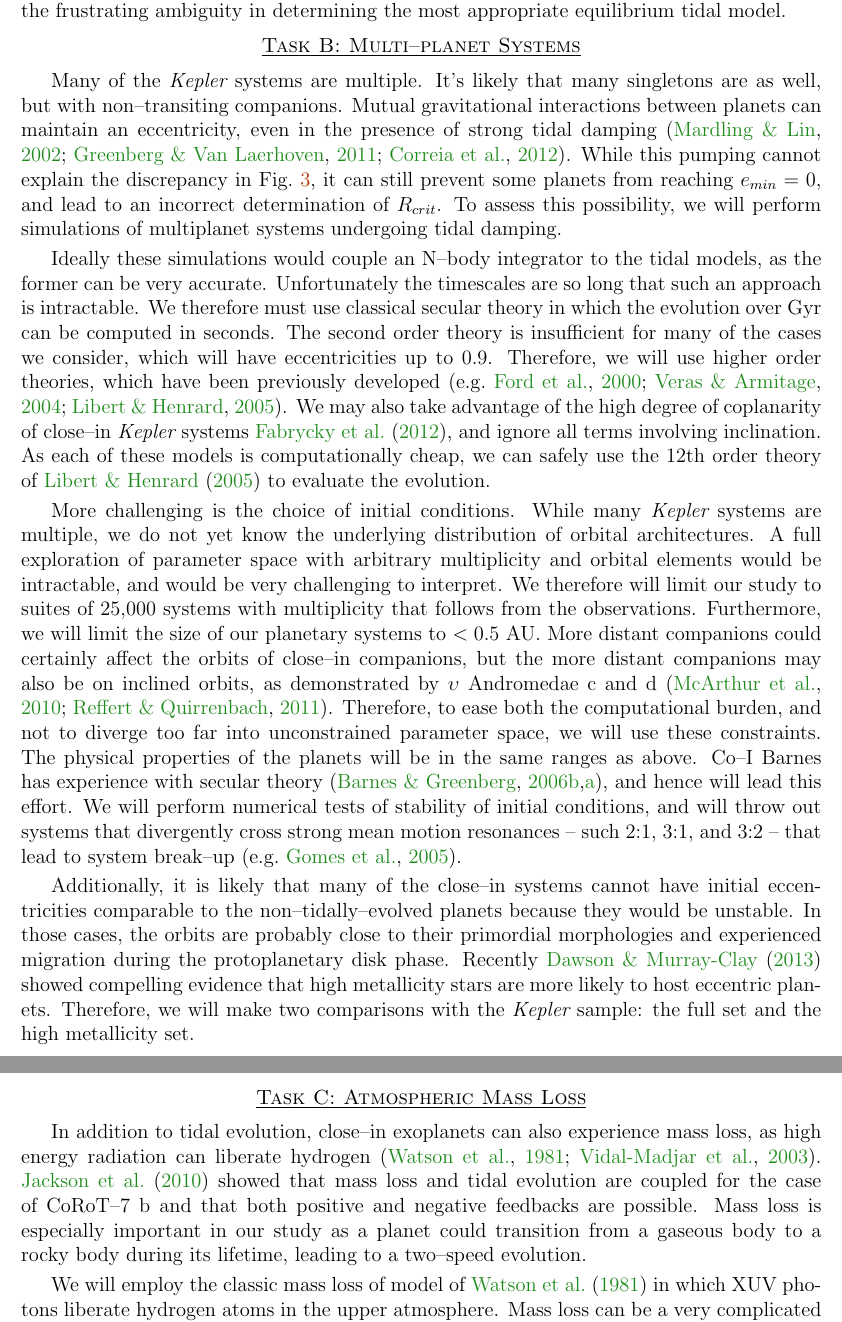
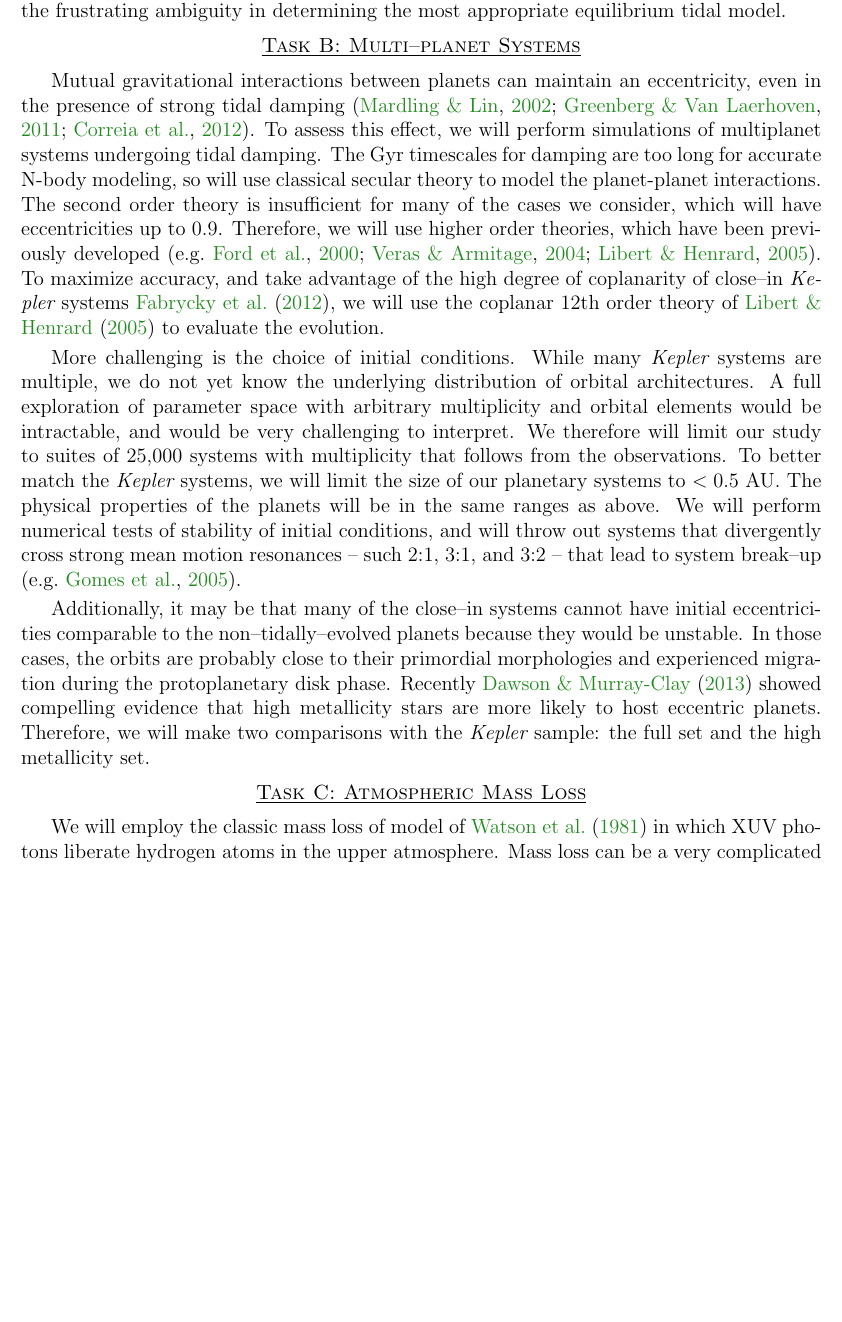
Before and after one commit to acbecker/SSO13, a LaTeX document (draft2.tex, which reads description.tex): two parts of pages 13 and 14 of 22 before the commit and part of page 13 of 21 after it, the two joined at a grey line, cut so that both start at the same text, the shorter picture padded with empty space. Compiled offline with pdfLaTeX.

Commit message:
Shortened text.

```diff
--- a/description.tex
+++ b/description.tex
@@ -977,30 +972,18 @@ appropriate equilibrium tidal model.
 {\centerline{\ub{\sc Task B: Multi--planet Systems}}}
 \smallskip
 
-Many of the \kepler systems are multiple.  It's likely that many
-singletons are as well, but with non--transiting companions.  Mutual
+Mutual
 gravitational interactions between planets can maintain an
 eccentricity, even in the presence of strong tidal damping
-\citep{MardlingLin02,GreenbergVanLaerhoven11,Correia12}.  While this
-pumping cannot explain the discrepancy in Fig.~\ref{fig:emin}, it can
-still prevent some planets from reaching $e_{min} = 0$, and lead to an
-incorrect determination of $R_{crit}$.  To assess this possibility, we
+\citep{MardlingLin02,GreenbergVanLaerhoven11,Correia12}.  To assess this effect, we
 will perform simulations of multiplanet systems undergoing tidal
-damping.
-
-Ideally these simulations would couple an N--body integrator to the
-tidal models, as the former can be very accurate.  Unfortunately the
-timescales are so long that such an approach is intractable.  We
-therefore must use classical secular theory in which the evolution over
-Gyr can be computed in seconds.  The second order theory is
+damping. The Gyr
+timescales for damping are too long for accurate N-body modeling, so will use classical secular theory to model the planet-planet interactions. The second order theory is
 insufficient for many of the cases we consider, which will have
 eccentricities up to 0.9.  Therefore, we will use higher order
 theories, which have been previously developed
-\citep[e.g.][]{Ford00,VerasArmitage04,LibertHenrard05}.  We may also
-take advantage of the high degree of coplanarity of close--in
-\kepler systems \cite{Fabrycky12}, and ignore all terms involving
-inclination.  As each of these models is computationally cheap, we can
-safely use the 12th order theory of \cite{LibertHenrard05} to evaluate
+\citep[e.g.][]{Ford00,VerasArmitage04,LibertHenrard05}. To maximize accuracy, and take advantage of the high degree of coplanarity of close--in
+\kepler systems \cite{Fabrycky12}, we will use the coplanar 12th order theory of \cite{LibertHenrard05} to evaluate
 the evolution.
 
 More challenging is the choice of initial conditions.  While many
@@ -1009,23 +992,15 @@ distribution of orbital architectures.  A full exploration of
 parameter space with arbitrary multiplicity and orbital elements would
 be intractable, and would be very challenging to interpret.  We
 therefore will limit our study to suites of 25,000 systems with
-multiplicity that follows from the observations.  Furthermore, we will
-limit the size of our planetary systems to $<0.5$ AU.  More distant
-companions could certainly affect the orbits of close--in companions,
-but the more distant companions may also be on inclined orbits, as
-demonstrated by $\upsilon$ Andromedae c and d
-\citep{McArthur10,ReffertQuirrenbach11}.  Therefore, to ease both the
-computational burden, and not to diverge too far into unconstrained
-parameter space, we will use these constraints.  The physical
-properties of the planets will be in the same ranges as above.  Co--I
-Barnes has experience with secular theory
-\citep{BarnesGreenberg06a,BarnesGreenberg06b}, and hence will lead
-this effort.  We will perform numerical tests of stability of initial
-conditions, and will throw out systems that divergently cross strong
-mean motion resonances -- such 2:1, 3:1, and 3:2 -- that lead to
-system break--up \citep[e.g.][]{Gomes05}.
+multiplicity that follows from the observations.  To better match
+the \kepler systems, we will limit the size of our planetary systems
+to $<0.5$ AU. The physical properties of the planets will be in the
+same ranges as above. We will perform numerical tests of stability of
+initial conditions, and will throw out systems that divergently cross
+strong mean motion resonances -- such 2:1, 3:1, and 3:2 -- that lead
+to system break--up \citep[e.g.][]{Gomes05}.
 
-Additionally, it is likely that many of the close--in systems cannot
+Additionally, it may be that many of the close--in systems cannot
 have initial eccentricities comparable to the non--tidally--evolved
 planets because they would be unstable.  In those cases, the orbits
 are probably close to their primordial morphologies and experienced
@@ -1038,15 +1013,6 @@ full set and the high metallicity set.
 \medskip
 {\centerline{\ub{\sc Task C: Atmospheric Mass Loss}}}
 \smallskip
-
-In addition to tidal evolution, close--in exoplanets can also
-experience mass loss, as high energy radiation can liberate hydrogen
-\citep{Watson81,VidalMadjar03}.  \cite{Jackson10} showed that mass
-loss and tidal evolution are coupled for the case of CoRoT--7 b and
-that both positive and negative feedbacks are possible.  Mass loss is
-especially important in our study as a planet could transition from a
-gaseous body to a rocky body during its lifetime, leading to a
-two--speed evolution.
 
 We will employ the classic mass loss of model of \cite{Watson81} in
 which XUV photons liberate hydrogen atoms in the upper atmosphere.
```
Also changed, not shown: description.tex (14 more changed lines).
